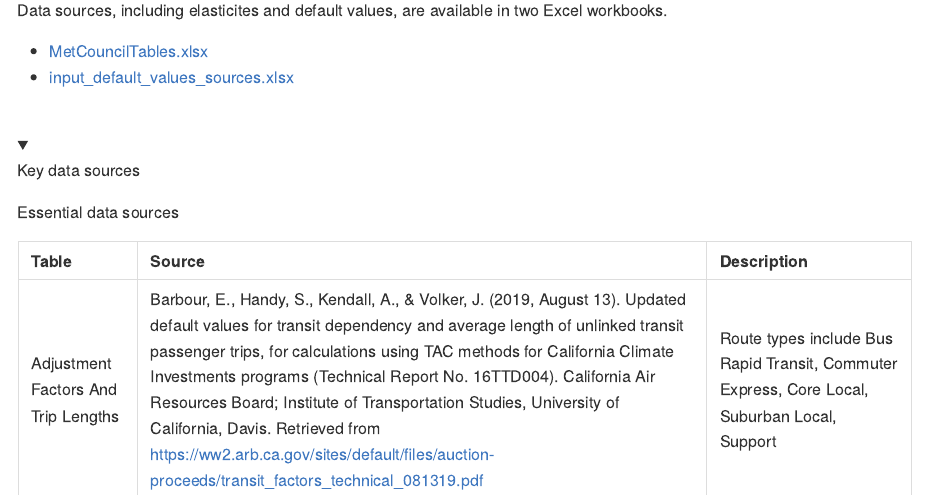
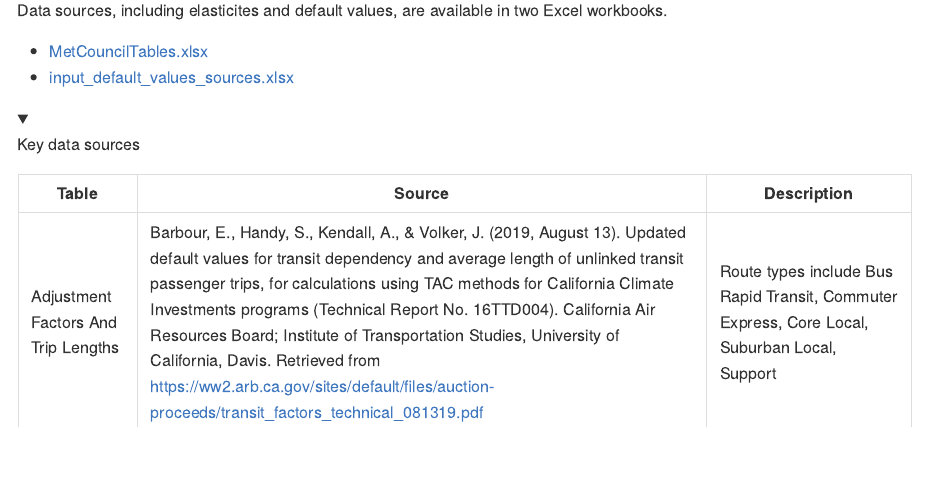
Before and after one commit to Metropolitan-Council/climate-multimodal-measures, an R Markdown document (README.Rmd): the page in a window 1100 px wide, from 1590 px down. The pictures show the output file README.md that the author committed with the source, drawn offline in the style of GitHub; folded parts are opened.

Commit message:
table rendering

````diff
--- a/README.Rmd
+++ b/README.Rmd
@@ -101,11 +101,9 @@ Data sources, including elasticites and default values, are available in two Exc
 - [MetCouncilTables.xlsx](data/raw data/MetCouncilTables.xlsx)
 - [input_default_values_sources.xlsx](data/raw data/input_default_values_sources.xlsx)
 
-<br>
 <details>
 <summary>Key data sources</summary>
 
-Essential data sources
 
 ```{r results='asis'}
 source_citations %>%
````
Also changed, not shown: README.md, README.Rmd (3 more changed lines).
